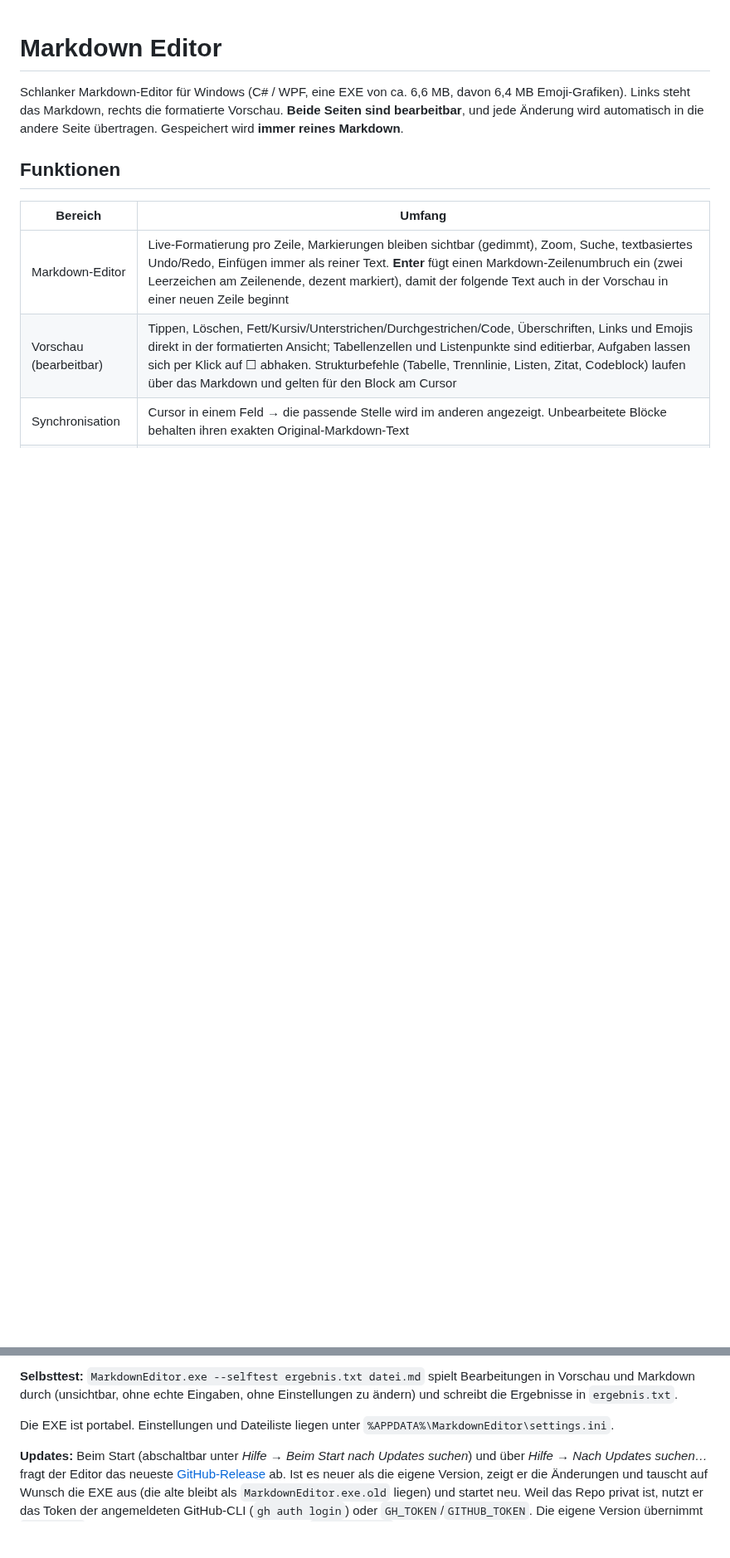
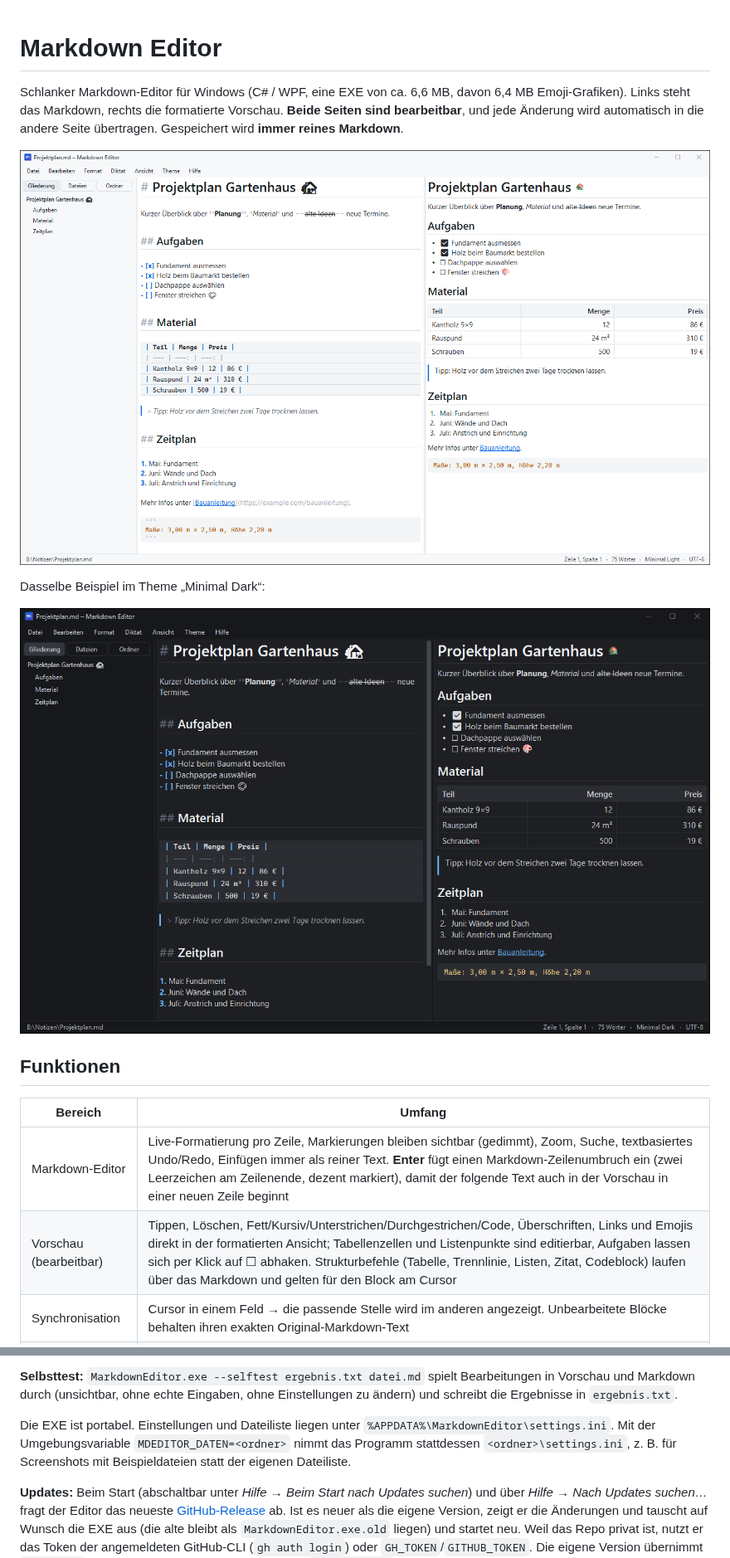
Before and after one commit to christianngl/markdown-editor, a Markdown page: README.md, 2 parts joined by grey strips. Shown at 83% size. GitHub-like rendering; pictures changed too: docs/screenshots/editor-dunkel.png (added), docs/screenshots/editor-hell.png (added); blank space fills up the shorter version.

```diff
--- a/README.md
+++ b/README.md
@@ -3,6 +3,12 @@
 Schlanker Markdown-Editor für Windows (C# / WPF, eine EXE von ca. 6,6 MB, davon 6,4 MB Emoji-Grafiken).
 Links steht das Markdown, rechts die formatierte Vorschau. **Beide Seiten sind bearbeitbar**, und jede Änderung
 wird automatisch in die andere Seite übertragen. Gespeichert wird **immer reines Markdown**.
+
+![Markdown Editor, helles Theme](docs/screenshots/editor-hell.png)
+
+Dasselbe Beispiel im Theme „Minimal Dark“:
+
+![Markdown Editor, dunkles Theme](docs/screenshots/editor-dunkel.png)
 
 ## Funktionen
 
@@ -42,6 +48,8 @@ Der Code ist bewusst C#-5-kompatibel, damit beide Wege funktionieren.
 (unsichtbar, ohne echte Eingaben, ohne Einstellungen zu ändern) und schreibt die Ergebnisse in `ergebnis.txt`.
 
 Die EXE ist portabel. Einstellungen und Dateiliste liegen unter `%APPDATA%\MarkdownEditor\settings.ini`.
+Mit der Umgebungsvariable `MDEDITOR_DATEN=<ordner>` nimmt das Programm stattdessen `<ordner>\settings.ini`,
+z. B. für Screenshots mit Beispieldateien statt der eigenen Dateiliste.
 
 **Updates:** Beim Start (abschaltbar unter *Hilfe → Beim Start nach Updates suchen*) und über *Hilfe → Nach Updates suchen…* fragt
 der Editor das neueste [GitHub-Release](https://github.com/christianngl/markdown-editor/releases) ab. Ist es neuer als die eigene Version,
```
Also changed, not shown: 1 other file.
